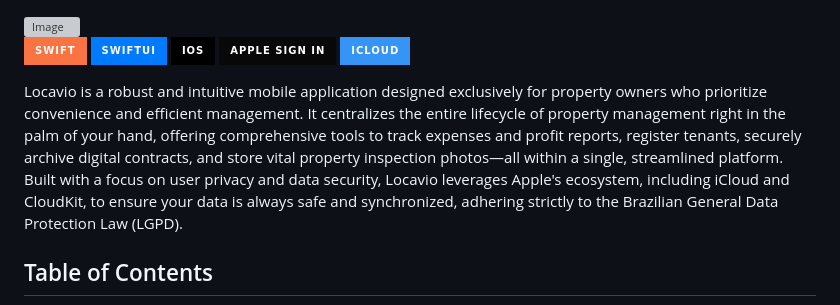
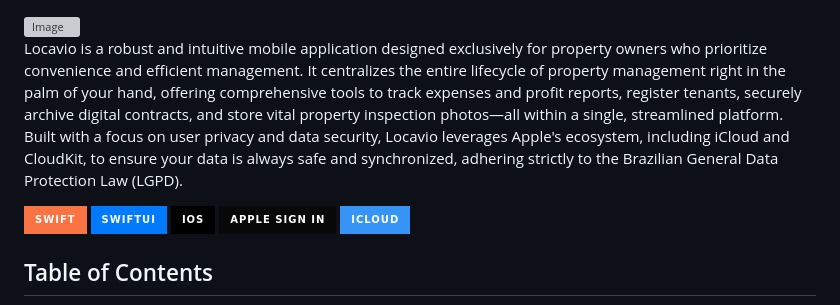
Before and after one commit to MrSampaio/Locavio, a Markdown page: README.md, the part around the change. Drawn GitHub-style; badges without logos; grey boxes are pictures that could not be loaded.

Commit message:
Refactor README to eliminate redundancy
Removed duplicate content and adjusted image display.

```diff
--- a/README.md
+++ b/README.md
@@ -1,10 +1,9 @@
 <img width="3340" height="2200" alt="Image" src="https://github.com/user-attachments/assets/a62e00e4-66f6-4bf9-901b-2401e808574f" />
 
-![Swift](https://img.shields.io/badge/Swift-FA7343?style=for-the-badge&logo=swift&logoColor=white) ![SwiftUI](https://img.shields.io/badge/SwiftUI-007AFF?style=for-the-badge&logo=swift&logoColor=white) ![iOS](https://img.shields.io/badge/iOS-000000?style=for-the-badge&logo=ios&logoColor=white) ![Apple Sign In](https://img.shields.io/badge/Apple_Sign_In-080808?style=for-the-badge&logo=apple&logoColor=white) ![iCloud](https://img.shields.io/badge/iCloud-3694F6?style=for-the-badge&logo=icloud&logoColor=white)
+Locavio is a robust and intuitive mobile application designed exclusively for property owners who prioritize convenience and efficient management. It centralizes the entire lifecycle of property management right in the palm of your hand, offering comprehensive tools to track expenses and profit reports, register tenants, securely archive digital contracts, and store vital property inspection photos—all within a single, streamlined platform. Built with a focus on user privacy and data security, Locavio leverages Apple's ecosystem, including iCloud and CloudKit, to ensure your data is always safe and synchronized, adhering strictly to the Brazilian General Data Protection Law (LGPD).
 
 
-
-Locavio is a robust and intuitive mobile application designed exclusively for property owners who prioritize convenience and efficient management. It centralizes the entire lifecycle of property management right in the palm of your hand, offering comprehensive tools to track expenses and profit reports, register tenants, securely archive digital contracts, and store vital property inspection photos—all within a single, streamlined platform. Built with a focus on user privacy and data security, Locavio leverages Apple's ecosystem, including iCloud and CloudKit, to ensure your data is always safe and synchronized, adhering strictly to the Brazilian General Data Protection Law (LGPD).
+![Swift](https://img.shields.io/badge/Swift-FA7343?style=for-the-badge&logo=swift&logoColor=white) ![SwiftUI](https://img.shields.io/badge/SwiftUI-007AFF?style=for-the-badge&logo=swift&logoColor=white) ![iOS](https://img.shields.io/badge/iOS-000000?style=for-the-badge&logo=ios&logoColor=white) ![Apple Sign In](https://img.shields.io/badge/Apple_Sign_In-080808?style=for-the-badge&logo=apple&logoColor=white) ![iCloud](https://img.shields.io/badge/iCloud-3694F6?style=for-the-badge&logo=icloud&logoColor=white)
 
 ## Table of Contents
 
```
